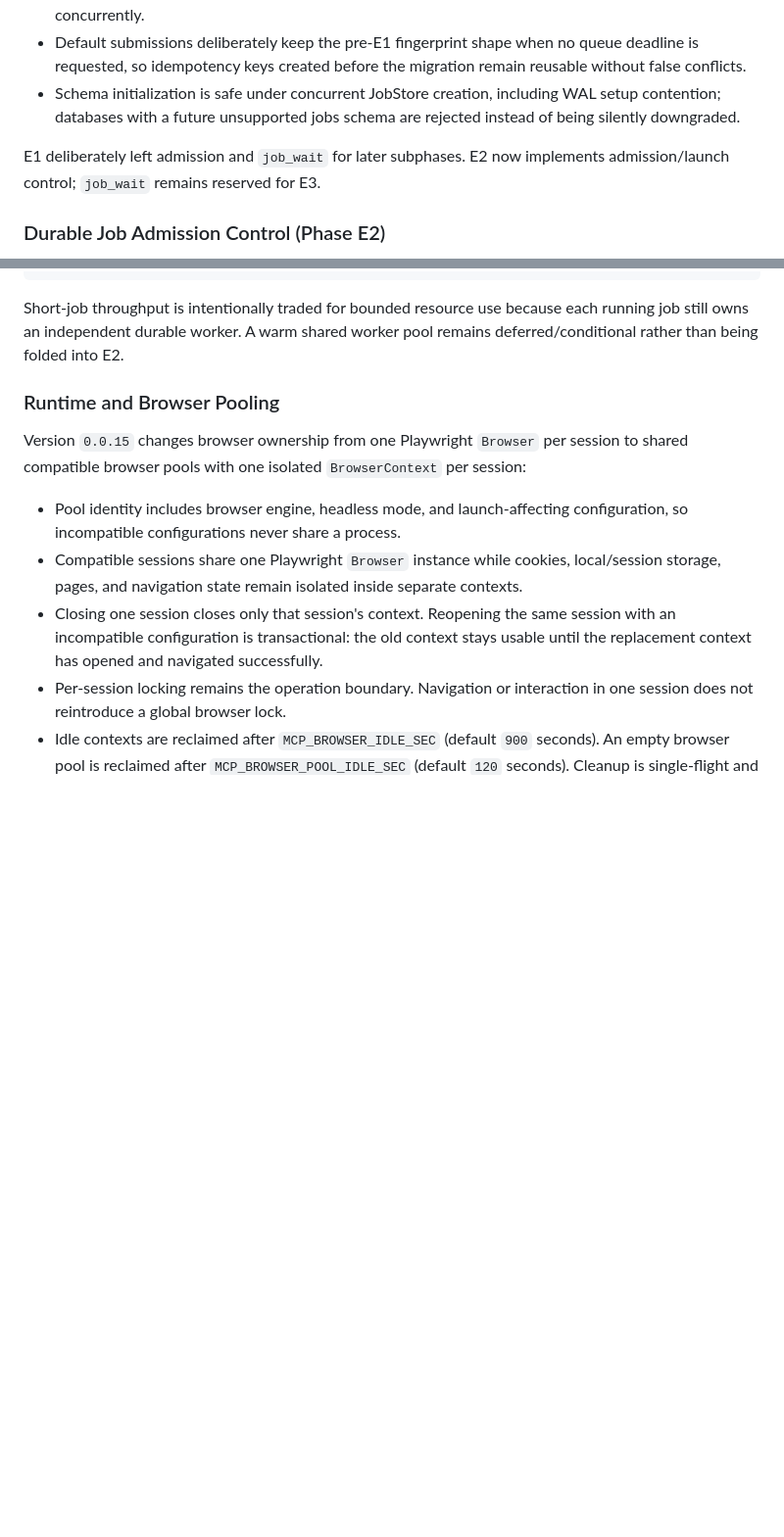
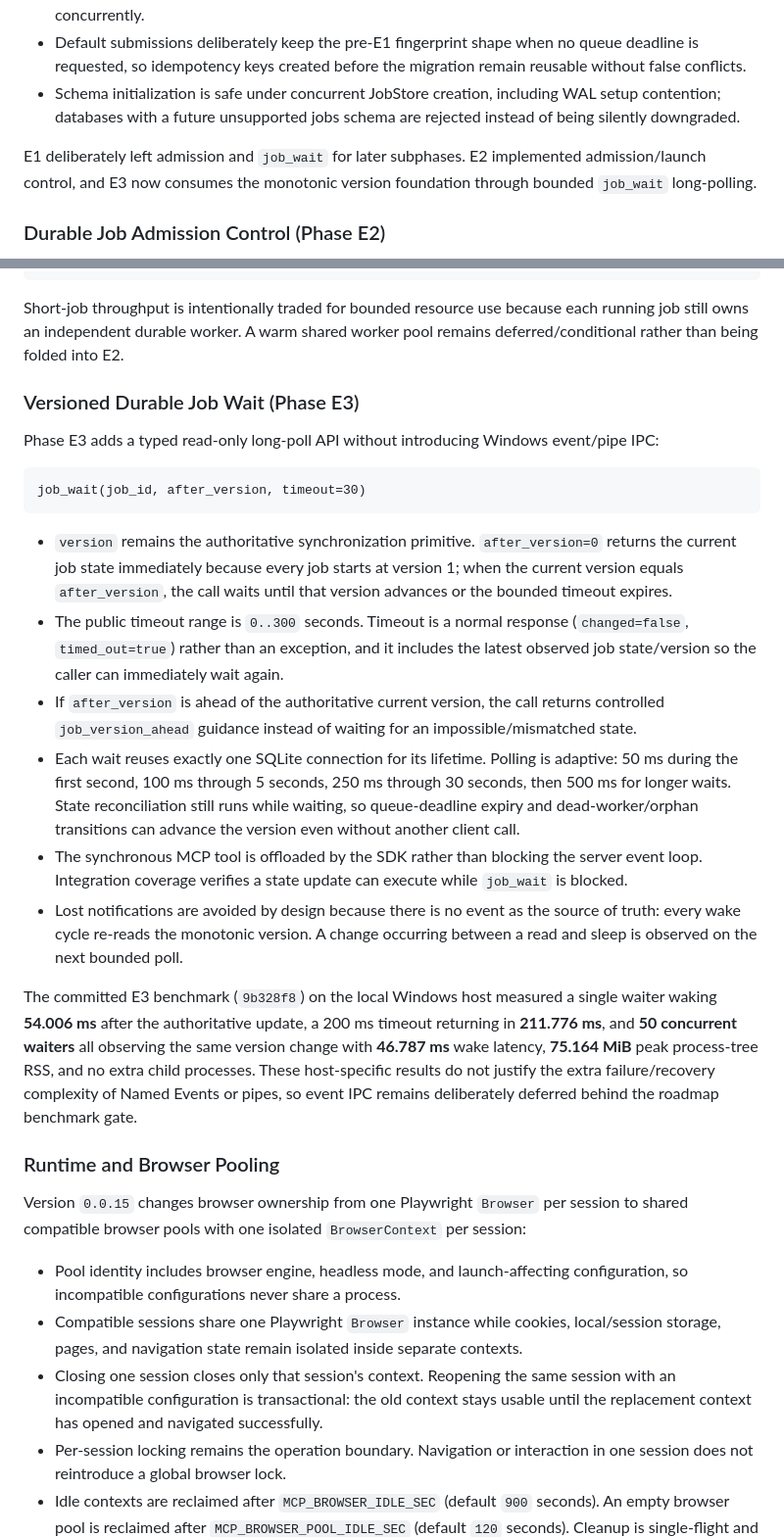
Before and after one commit to dibbed/computerpilot-mcp, a Markdown page: README.md, 2 parts joined by grey strips. Shown at 98% size. GitHub-like rendering; blank space fills up the shorter version.

Commit message:
docs: document phase e3 job wait

````diff
--- a/README.md
+++ b/README.md
@@ -204,7 +204,7 @@ Phase E1 prepares the durable-job subsystem for bounded admission and future ver
 - Default submissions deliberately keep the pre-E1 fingerprint shape when no queue deadline is requested, so idempotency keys created before the migration remain reusable without false conflicts.
 - Schema initialization is safe under concurrent JobStore creation, including WAL setup contention; databases with a future unsupported jobs schema are rejected instead of being silently downgraded.
 
-E1 deliberately left admission and `job_wait` for later subphases. E2 now implements admission/launch control; `job_wait` remains reserved for E3.
+E1 deliberately left admission and `job_wait` for later subphases. E2 implemented admission/launch control, and E3 now consumes the monotonic version foundation through bounded `job_wait` long-polling.
 
 ### Durable Job Admission Control (Phase E2)
 
@@ -225,6 +225,23 @@ MCP_MAX_RUNNING_JOBS=4
 ```
 
 Short-job throughput is intentionally traded for bounded resource use because each running job still owns an independent durable worker. A warm shared worker pool remains deferred/conditional rather than being folded into E2.
+
+### Versioned Durable Job Wait (Phase E3)
+
+Phase E3 adds a typed read-only long-poll API without introducing Windows event/pipe IPC:
+
+```text
+job_wait(job_id, after_version, timeout=30)
+```
+
+- `version` remains the authoritative synchronization primitive. `after_version=0` returns the current job state immediately because every job starts at version 1; when the current version equals `after_version`, the call waits until that version advances or the bounded timeout expires.
+- The public timeout range is `0..300` seconds. Timeout is a normal response (`changed=false`, `timed_out=true`) rather than an exception, and it includes the latest observed job state/version so the caller can immediately wait again.
+- If `after_version` is ahead of the authoritative current version, the call returns controlled `job_version_ahead` guidance instead of waiting for an impossible/mismatched state.
+- Each wait reuses exactly one SQLite connection for its lifetime. Polling is adaptive: 50 ms during the first second, 100 ms through 5 seconds, 250 ms through 30 seconds, then 500 ms for longer waits. State reconciliation still runs while waiting, so queue-deadline expiry and dead-worker/orphan transitions can advance the version even without another client call.
+- The synchronous MCP tool is offloaded by the SDK rather than blocking the server event loop. Integration coverage verifies a state update can execute while `job_wait` is blocked.
+- Lost notifications are avoided by design because there is no event as the source of truth: every wake cycle re-reads the monotonic version. A change occurring between a read and sleep is observed on the next bounded poll.
+
+The committed E3 benchmark (`9b328f8`) on the local Windows host measured a single waiter waking **54.006 ms** after the authoritative update, a 200 ms timeout returning in **211.776 ms**, and **50 concurrent waiters** all observing the same version change with **46.787 ms** wake latency, **75.164 MiB** peak process-tree RSS, and no extra child processes. These host-specific results do not justify the extra failure/recovery complexity of Named Events or pipes, so event IPC remains deliberately deferred behind the roadmap benchmark gate.
 
 ### Runtime and Browser Pooling
 
````
Also changed, not shown: other parts of README.md (+4 -4 lines), CHANGELOG.md (+5 -0 lines).
